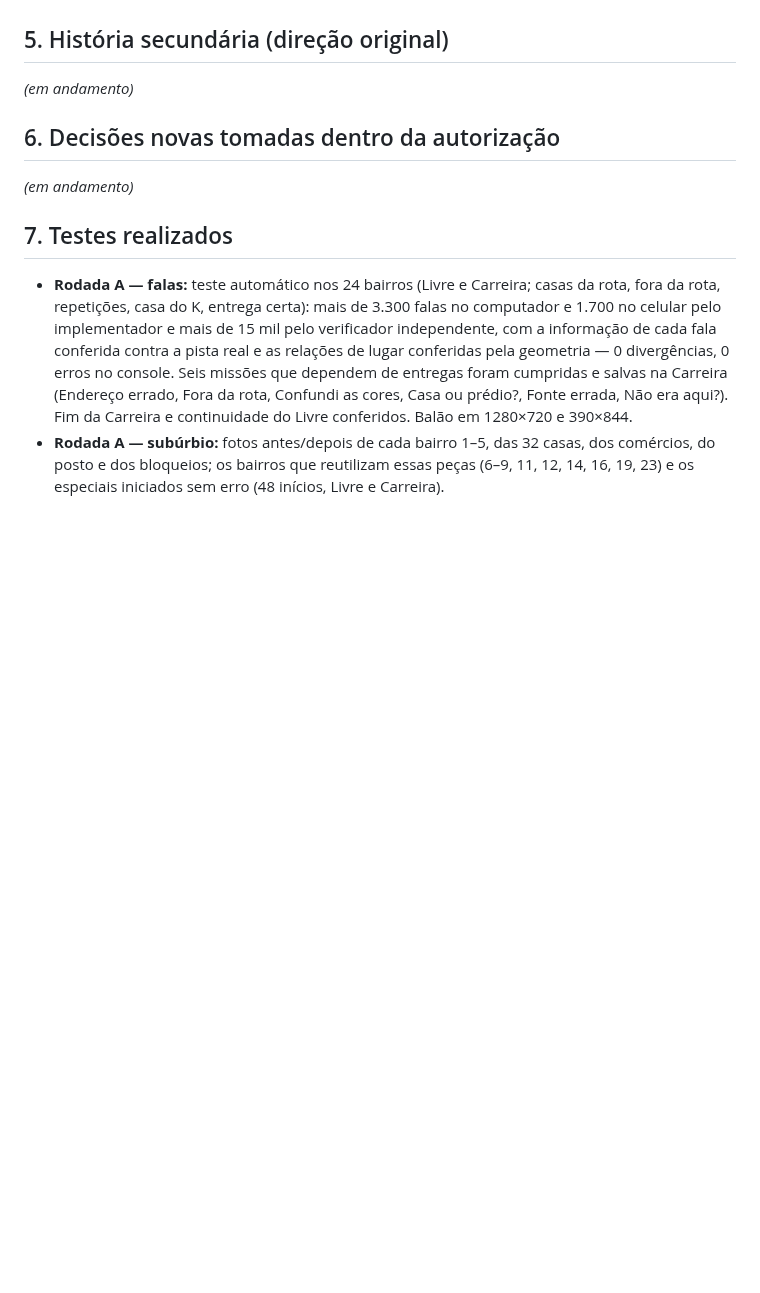
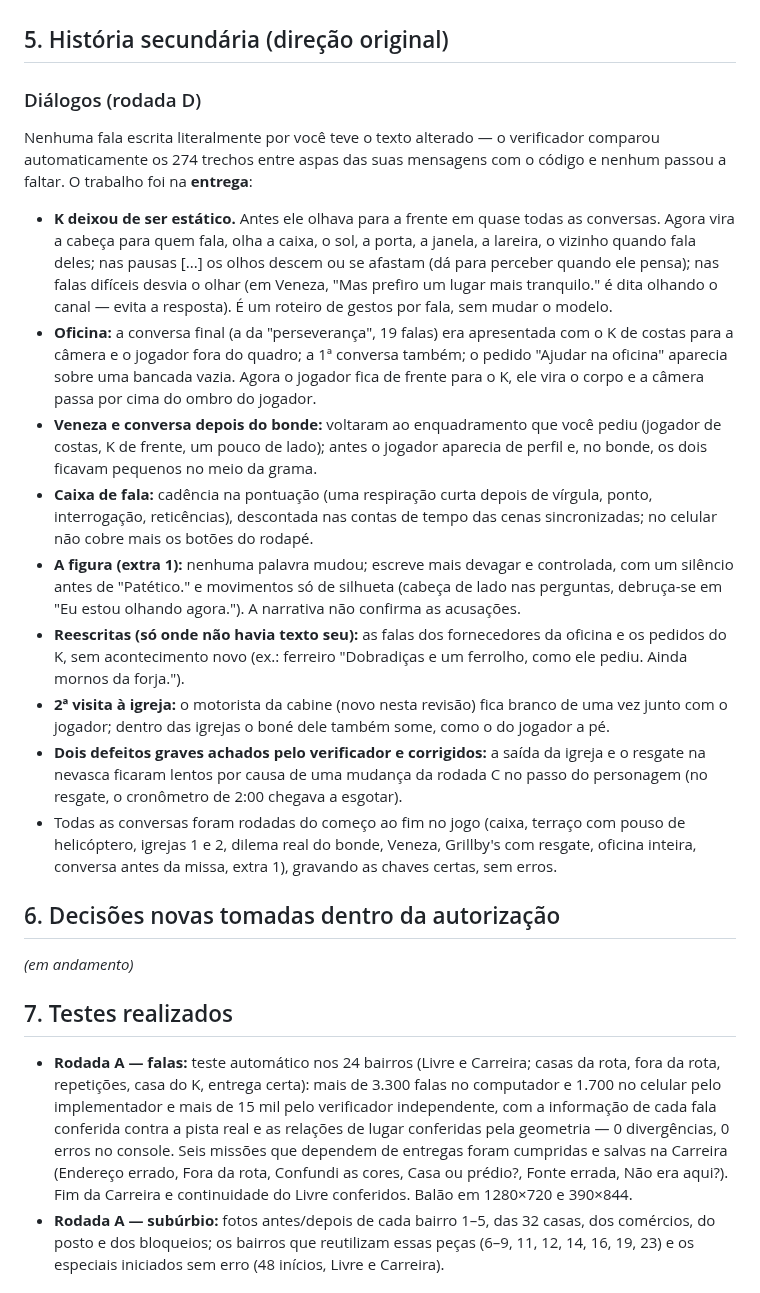
Before and after one commit to JoaoKoDiz/ADRESS, a Markdown page: REVISAO_2026-10-19.md, the part around one of its changes. GitHub-like rendering; blank space fills up the shorter version.

Commit message:
Relatório: rodada D
Co-Authored-By: Claude Opus 5.5 <noreply@anthropic.com>
Claude-Session: https://claude.ai/code/session_01WJN2k6SsBf9ZfTi7hzrEi2

```diff
--- a/REVISAO_2026-10-19.md
+++ b/REVISAO_2026-10-19.md
@@ -145,7 +160,31 @@ meias antigravidade, novela da Terra); **Medieval** com vocabulário claro (embr
 - A câmera passou a desviar também das construções novas dos arredores.
 
 ## 5. História secundária (direção original)
-_(em andamento)_
+
+### Diálogos (rodada D)
+Nenhuma fala escrita literalmente por você teve o texto alterado — o verificador comparou automaticamente os 274 trechos entre aspas das
+suas mensagens com o código e nenhum passou a faltar. O trabalho foi na **entrega**:
+- **K deixou de ser estático.** Antes ele olhava para a frente em quase todas as conversas. Agora vira a cabeça para quem fala, olha a
+  caixa, o sol, a porta, a janela, a lareira, o vizinho quando fala deles; nas pausas [...] os olhos descem ou se afastam (dá para
+  perceber quando ele pensa); nas falas difíceis desvia o olhar (em Veneza, "Mas prefiro um lugar mais tranquilo." é dita olhando o
+  canal — evita a resposta). É um roteiro de gestos por fala, sem mudar o modelo.
+- **Oficina:** a conversa final (a da "perseverança", 19 falas) era apresentada com o K de costas para a câmera e o jogador fora do
+  quadro; a 1ª conversa também; o pedido "Ajudar na oficina" aparecia sobre uma bancada vazia. Agora o jogador fica de frente para o K,
+  ele vira o corpo e a câmera passa por cima do ombro do jogador.
+- **Veneza e conversa depois do bonde:** voltaram ao enquadramento que você pediu (jogador de costas, K de frente, um pouco de lado);
+  antes o jogador aparecia de perfil e, no bonde, os dois ficavam pequenos no meio da grama.
+- **Caixa de fala:** cadência na pontuação (uma respiração curta depois de vírgula, ponto, interrogação, reticências), descontada nas
+  contas de tempo das cenas sincronizadas; no celular não cobre mais os botões do rodapé.
+- **A figura (extra 1):** nenhuma palavra mudou; escreve mais devagar e controlada, com um silêncio antes de "Patético." e movimentos só
+  de silhueta (cabeça de lado nas perguntas, debruça-se em "Eu estou olhando agora."). A narrativa não confirma as acusações.
+- **Reescritas (só onde não havia texto seu):** as falas dos fornecedores da oficina e os pedidos do K, sem acontecimento novo
+  (ex.: ferreiro "Dobradiças e um ferrolho, como ele pediu. Ainda mornos da forja.").
+- **2ª visita à igreja:** o motorista da cabine (novo nesta revisão) fica branco de uma vez junto com o jogador; dentro das igrejas o
+  boné dele também some, como o do jogador a pé.
+- **Dois defeitos graves achados pelo verificador e corrigidos:** a saída da igreja e o resgate na nevasca ficaram lentos por causa de
+  uma mudança da rodada C no passo do personagem (no resgate, o cronômetro de 2:00 chegava a esgotar).
+- Todas as conversas foram rodadas do começo ao fim no jogo (caixa, terraço com pouso de helicóptero, igrejas 1 e 2, dilema real do
+  bonde, Veneza, Grillby's com resgate, oficina inteira, conversa antes da missa, extra 1), gravando as chaves certas, sem erros.
 
 ## 6. Decisões novas tomadas dentro da autorização
 _(em andamento)_
```
Also changed, not shown: other parts of REVISAO_2026-10-19.md (+15 -0 lines).
